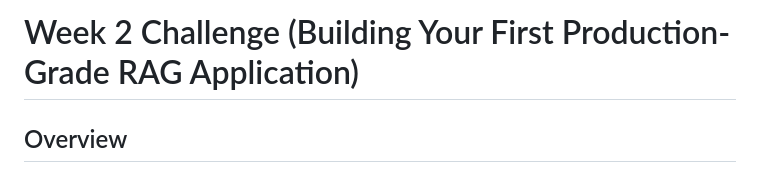
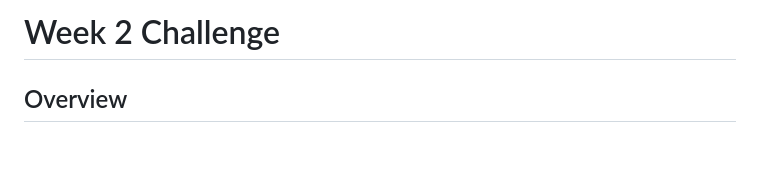
Before and after one commit to maryamfatimaJ/AI-Agent-Fellowship-2026, a Markdown page: Week2_Challenge/README.md, the part around the change. GitHub-like rendering; blank space fills up the shorter version.

Commit message:
Simplify header in README.md for Week 2 Challenge

```diff
--- a/Week2_Challenge/README.md
+++ b/Week2_Challenge/README.md
@@ -1,4 +1,4 @@
-<h1>Week 2 Challenge (Building Your First Production-Grade RAG Application)</h1>
+<h1>Week 2 Challenge</h1>
 
 <h2>Overview</h2>
 
```
